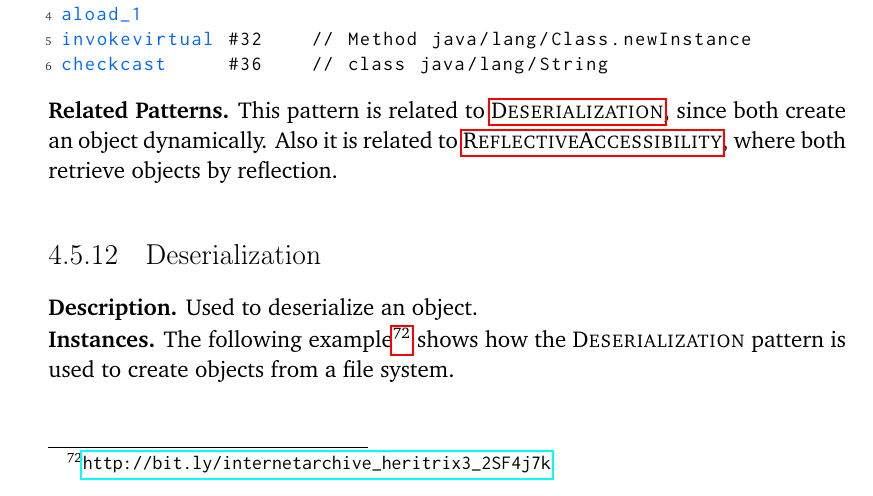
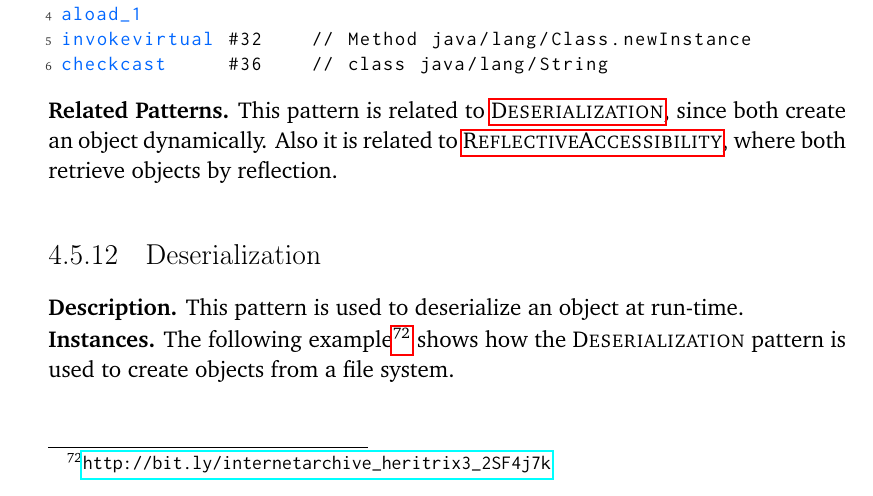
Before and after one commit to acuarica/phd-thesis, a LaTeX thesis (phd-thesis.tex, which reads chapters/casts/Deserialization.tex): part of page 98 of 162, cut so that both start at the same text. Compiled offline with pdfLaTeX.

Commit message:
Deserialization description.

```diff
--- a/chapters/casts/Deserialization.tex
+++ b/chapters/casts/Deserialization.tex
@@ -1,5 +1,5 @@
 \begin{pattern}{Deserialization}
-Used to deserialize an object.
+This pattern is used to deserialize an object at run-time.
 
 \instances{}
 The following example%
```
